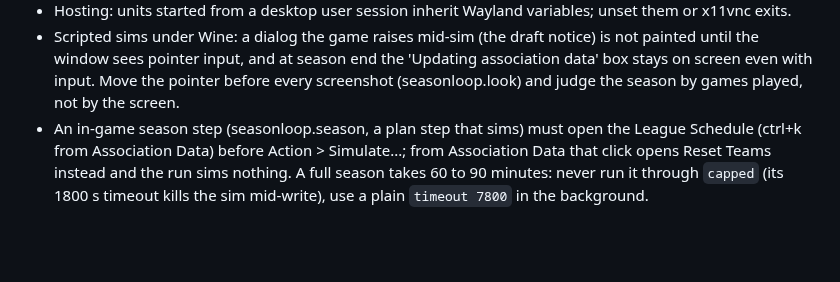
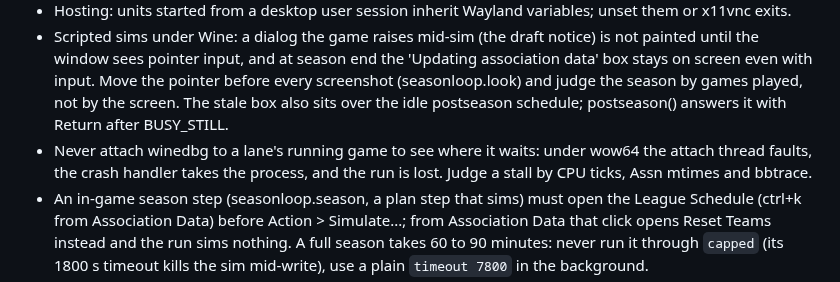
Before and after one commit to wburns02/bbpro98, a Markdown page: AGENTS.md, the part around the change. Drawn GitHub-style; blank space fills up the shorter version.

```diff
--- a/AGENTS.md
+++ b/AGENTS.md
@@ -37,6 +37,9 @@ Public repo (MIT) of tools and research for FPS Baseball Pro '98. Python codecs
 - Scripted sims under Wine: a dialog the game raises mid-sim (the draft notice) is not painted until the window sees
   pointer input, and at season end the 'Updating association data' box stays on screen even with input. Move the
   pointer before every screenshot (seasonloop.look) and judge the season by games played, not by the screen.
+  The stale box also sits over the idle postseason schedule; postseason() answers it with Return after BUSY_STILL.
+- Never attach winedbg to a lane's running game to see where it waits: under wow64 the attach thread faults, the
+  crash handler takes the process, and the run is lost. Judge a stall by CPU ticks, Assn mtimes and bbtrace.
 - An in-game season step (seasonloop.season, a plan step that sims) must open the League Schedule (ctrl+k from
   Association Data) before Action > Simulate...; from Association Data that click opens Reset Teams instead and the
   run sims nothing. A full season takes 60 to 90 minutes: never run it through `capped` (its 1800 s timeout kills the sim
```
Also changed, not shown: CLAUDE.md (+3 -0 lines).
